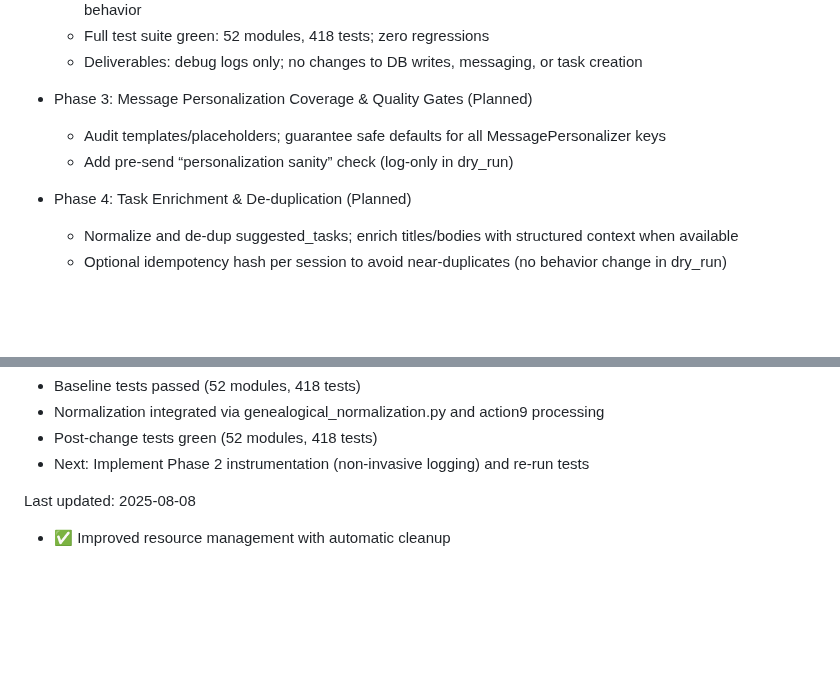
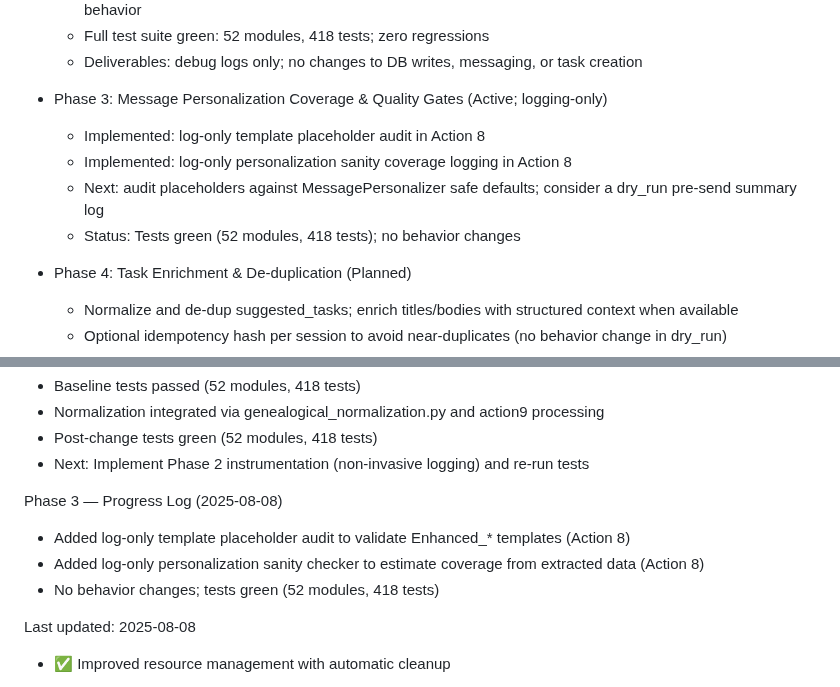
Before and after one commit to waynegault/ancestry, a Markdown page: IMPLEMENTATION_PLAN.md, 2 parts joined by grey strips. Rendered like a GitHub page; blank space fills up the shorter version.

Commit message:
Update plan: Phase 3 active; added log-only template audit and personalization sanity logging; tests green (52 modules, 418 tests).

```diff
--- a/IMPLEMENTATION_PLAN.md
+++ b/IMPLEMENTATION_PLAN.md
@@ -54,9 +54,11 @@ Phases:
    - Full test suite green: 52 modules, 418 tests; zero regressions
    - Deliverables: debug logs only; no changes to DB writes, messaging, or task creation
 
-- Phase 3: Message Personalization Coverage & Quality Gates (Planned)
-   - Audit templates/placeholders; guarantee safe defaults for all MessagePersonalizer keys
-   - Add pre-send “personalization sanity” check (log-only in dry_run)
+- Phase 3: Message Personalization Coverage & Quality Gates (Active; logging-only)
+   - Implemented: log-only template placeholder audit in Action 8
+   - Implemented: log-only personalization sanity coverage logging in Action 8
+   - Next: audit placeholders against MessagePersonalizer safe defaults; consider a dry_run pre-send summary log
+   - Status: Tests green (52 modules, 418 tests); no behavior changes
 
 - Phase 4: Task Enrichment & De‑duplication (Planned)
    - Normalize and de‑dup suggested_tasks; enrich titles/bodies with structured context when available
@@ -72,6 +74,11 @@ Phase 1 — Progress Log (2025-08-08)
 - Normalization integrated via genealogical_normalization.py and action9 processing
 - Post-change tests green (52 modules, 418 tests)
 - Next: Implement Phase 2 instrumentation (non-invasive logging) and re-run tests
+
+Phase 3 — Progress Log (2025-08-08)
+- Added log-only template placeholder audit to validate Enhanced_* templates (Action 8)
+- Added log-only personalization sanity checker to estimate coverage from extracted data (Action 8)
+- No behavior changes; tests green (52 modules, 418 tests)
 
 Last updated: 2025-08-08
 - ✅ Improved resource management with automatic cleanup
```
